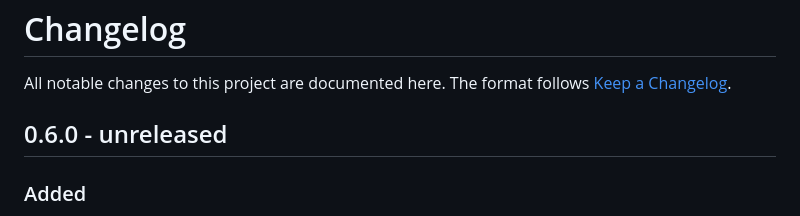
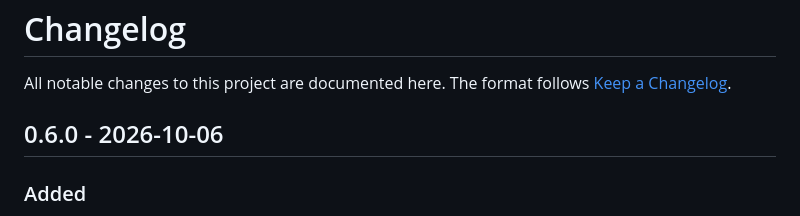
Before and after one commit to BitmapAsset/probbit, a Markdown page: CHANGELOG.md, the part around the change. GitHub-like rendering.

Commit message:
CHANGELOG: date the 0.6.0 entry

```diff
--- a/CHANGELOG.md
+++ b/CHANGELOG.md
@@ -3,7 +3,7 @@
 All notable changes to this project are documented here. The format follows
 [Keep a Changelog](https://keepachangelog.com/en/1.1.0/).
 
-## 0.6.0 - unreleased
+## 0.6.0 - 2026-10-06
 
 ### Added
 - **`probbit persona fuzz`, character testing** (docs/persona.md): a rule in habit syntax (`--never '{when: {...}, then:
```
